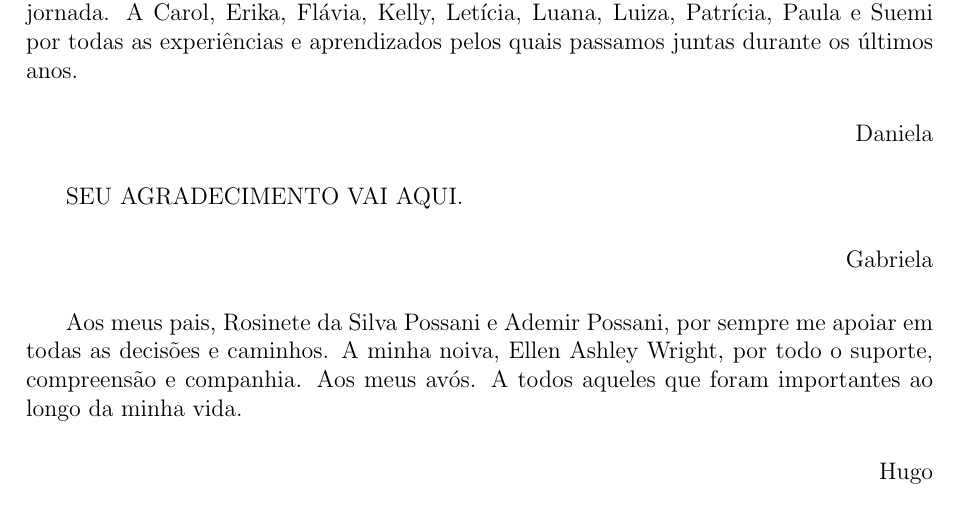
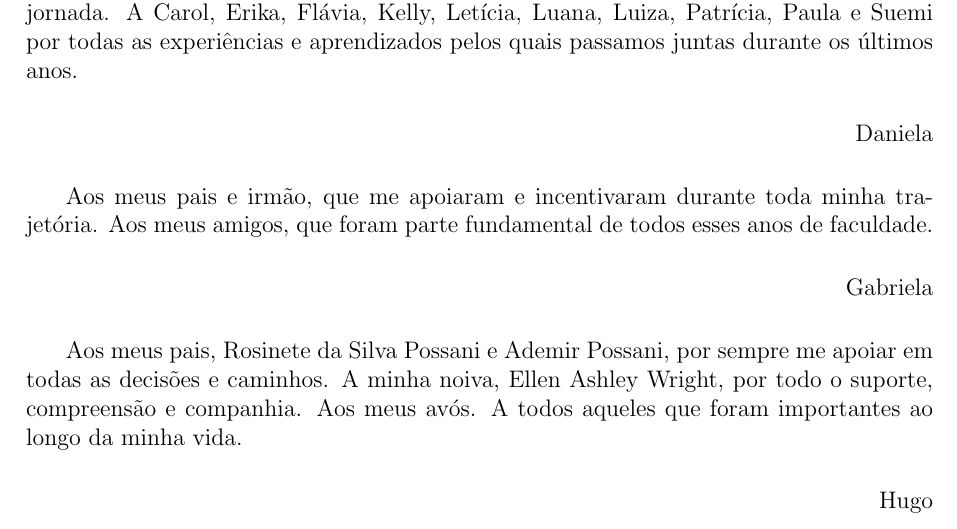
Before and after one commit to hedwig-project/monografia, a LaTeX document (monografia.tex, which reads preliminary/agradecimentos.tex): part of page 7 of 228, cut so that both start at the same text. Compiled offline with pdfLaTeX; a LaTeX package or settings file that is missing is left out.

Commit message:
agradecimentos gabi

```diff
--- a/preliminary/agradecimentos.tex
+++ b/preliminary/agradecimentos.tex
@@ -5,7 +5,7 @@ A Carol, Erika, Flávia, Kelly, Letícia, Luana, Luiza, Patrícia, Paula e Suemi
     Daniela
 \end{flushright}
 
-SEU AGRADECIMENTO VAI AQUI.
+Aos meus pais e irmão, que me apoiaram e incentivaram durante toda minha trajetória. Aos meus amigos, que foram parte fundamental de todos esses anos de faculdade.
 \begin{flushright}
     Gabriela
 \end{flushright}
```
